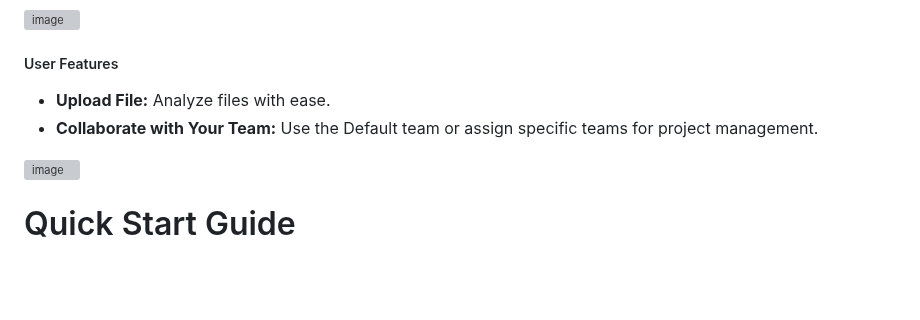
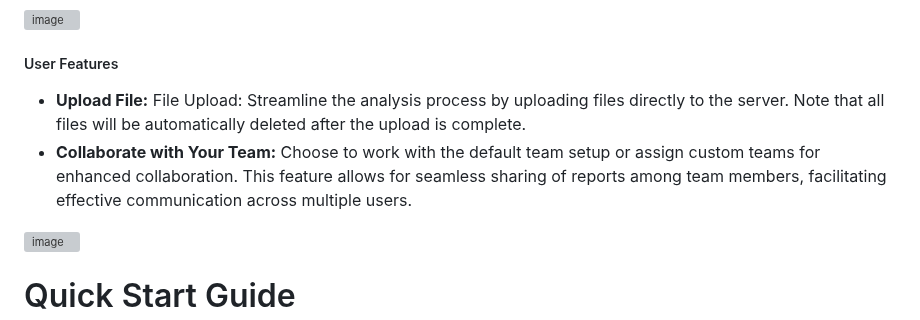
Before and after one commit to andreisss/capa-ta, a Markdown page: README.md, the part around the change. Drawn GitHub-style; blank space fills up the shorter version; grey boxes are pictures that could not be loaded.

```diff
--- a/README.md
+++ b/README.md
@@ -43,8 +43,8 @@ Default access credentials: `admin / password123`
 
 ##### User Features
 
-- **Upload File:** Analyze files with ease.
-- **Collaborate with Your Team:** Use the Default team or assign specific teams for project management.
+- **Upload File:** File Upload: Streamline the analysis process by uploading files directly to the server. Note that all files will be automatically deleted after the upload is complete.
+- **Collaborate with Your Team:** Choose to work with the default team setup or assign custom teams for enhanced collaboration. This feature allows for seamless sharing of reports among team members, facilitating effective communication across multiple users.
 
 ![image](https://github.com/andreisss/capa-ta/assets/10872139/3348c22c-ec81-45cd-8c62-2b29cf96574a)
 
```
